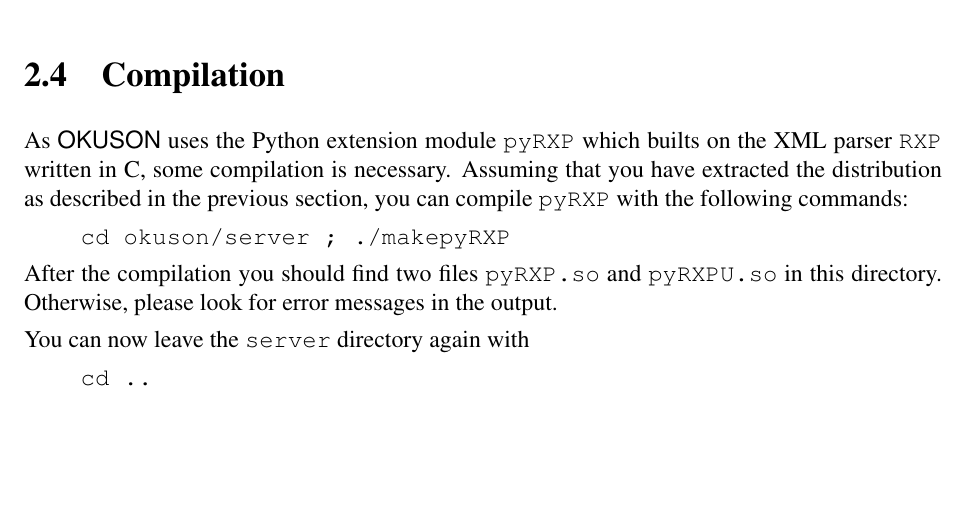
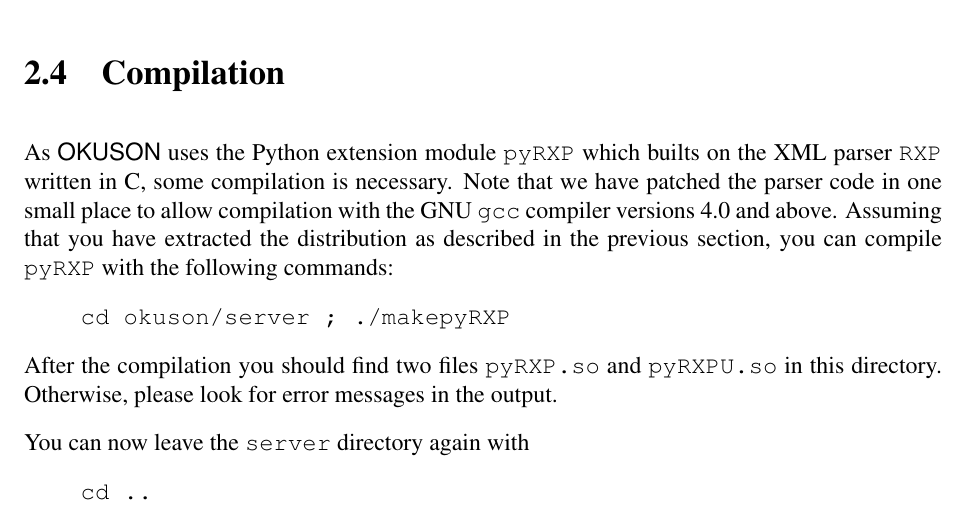
Before and after one commit to frankluebeck/OKUSON, a LaTeX book (doc/manual.tex): part of page 14 of 81, cut so that both start at the same text, the shorter picture padded with empty space. Compiled offline with pdfLaTeX; the source files are stored in an older character set and shown here as Unicode.

Commit message:
Patch pyRXP.c, document it, remove patch command in makepyRXP.   Max.
git-svn-id: 515

```diff
--- a/doc/manual.tex
+++ b/doc/manual.tex
@@ -387,6 +387,8 @@
 
 As {\OKUSON} uses the Python extension module \texttt{pyRXP} which builts
 on the XML parser \texttt{RXP} written in C, some compilation is necessary.
+Note that we have patched the parser code in one small place to allow
+compilation with the GNU \texttt{gcc} compiler versions 4.0 and above.
 Assuming that you have extracted the distribution as described in the
 previous section, you can compile \texttt{pyRXP} with the following
 commands:
```
Also changed, not shown: doc/manual.tex (2 more changed lines), 2 other files.
